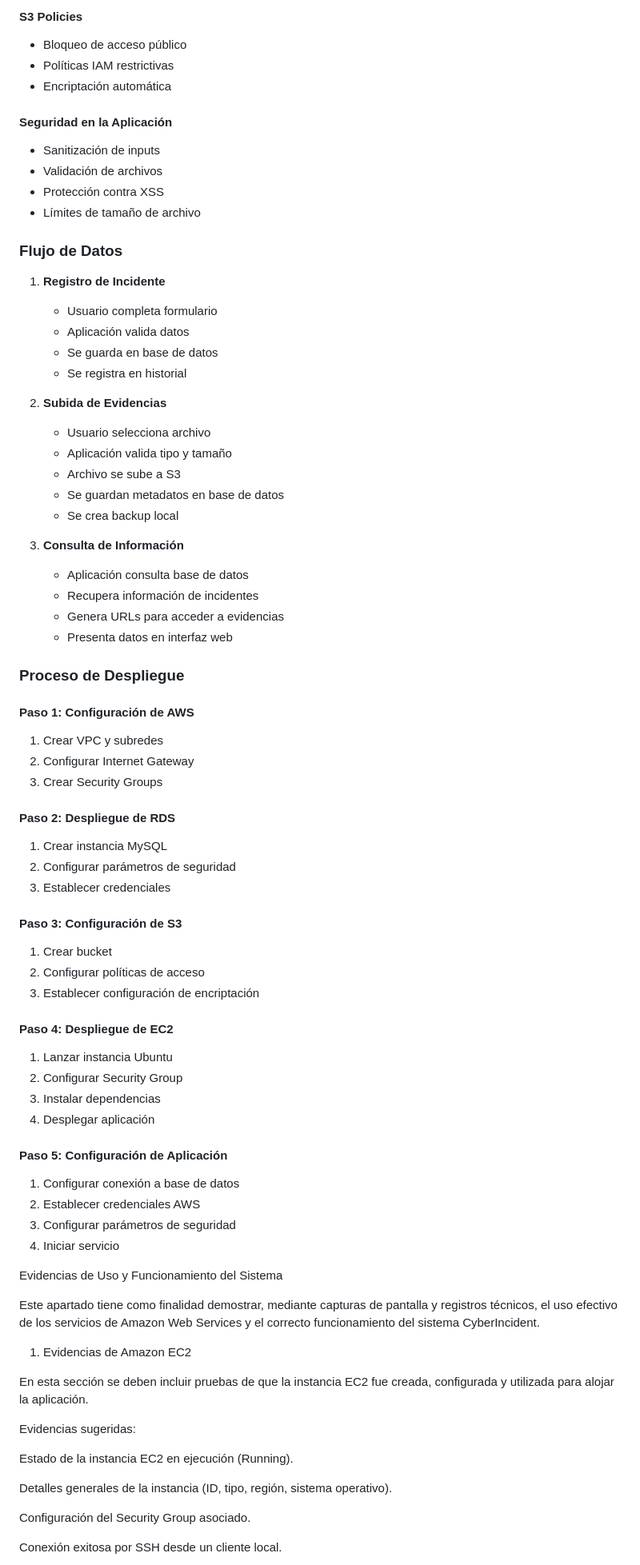
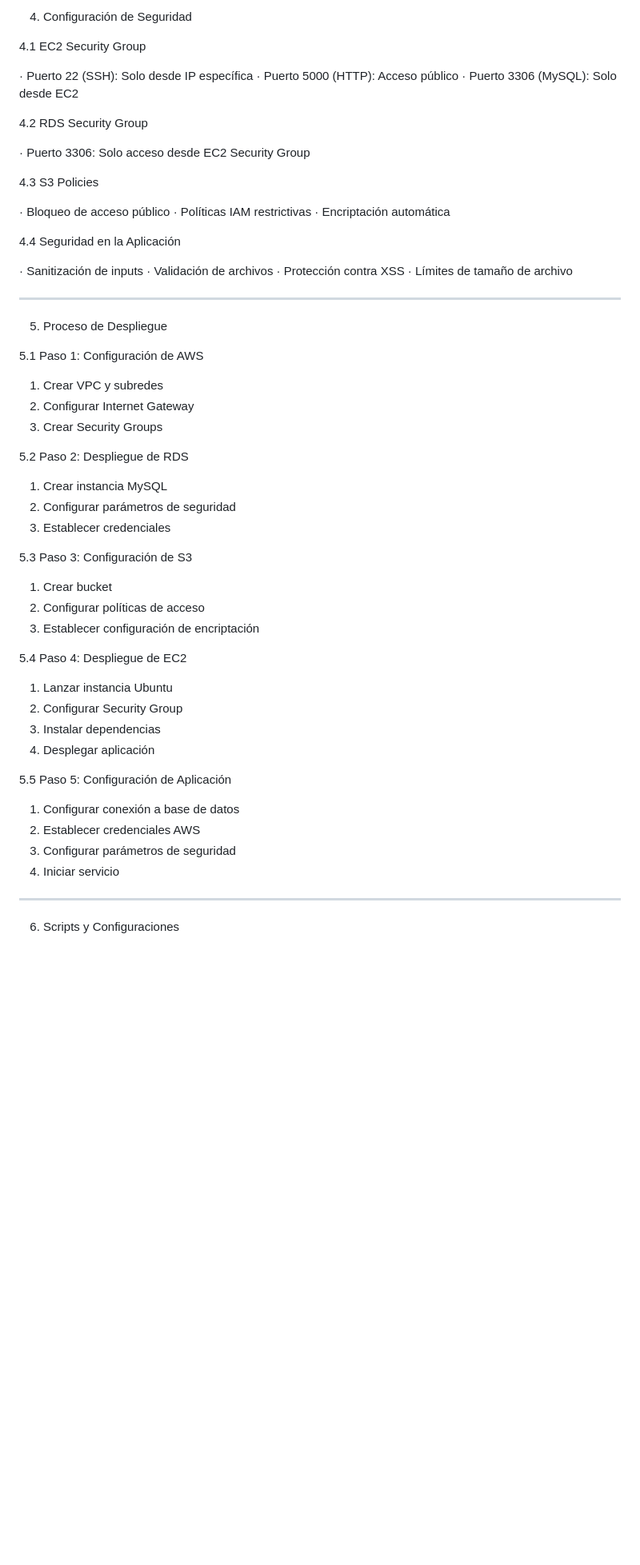
Before and after one commit to manunezc-dotco/CyberIncident, a Markdown page: README.md, the part around one of its changes. Shown at 80% size. Rendered like a GitHub page; blank space fills up the shorter version.

```diff
--- a/README.md
+++ b/README.md
@@ -73,80 +102,66 @@ Tablas principales:
 
-#### S3 Policies
-- Bloqueo de acceso público
-- Políticas IAM restrictivas
-- Encriptación automática
+4. Configuración de Seguridad
 
-#### Seguridad en la Aplicación
-- Sanitización de inputs
-- Validación de archivos
-- Protección contra XSS
-- Límites de tamaño de archivo
+4.1 EC2 Security Group
 
-### Flujo de Datos
+· Puerto 22 (SSH): Solo desde IP específica
+· Puerto 5000 (HTTP): Acceso público
+· Puerto 3306 (MySQL): Solo desde EC2
 
-1. **Registro de Incidente**
-   - Usuario completa formulario
-   - Aplicación valida datos
-   - Se guarda en base de datos
-   - Se registra en historial
+4.2 RDS Security Group
 
-2. **Subida de Evidencias**
-   - Usuario selecciona archivo
-   - Aplicación valida tipo y tamaño
-   - Archivo se sube a S3
-   - Se guardan metadatos en base de datos
-   - Se crea backup local
+· Puerto 3306: Solo acceso desde EC2 Security Group
 
-3. **Consulta de Información**
-   - Aplicación consulta base de datos
-   - Recupera información de incidentes
-   - Genera URLs para acceder a evidencias
-   - Presenta datos en interfaz web
+4.3 S3 Policies
 
-### Proceso de Despliegue
+· Bloqueo de acceso público
+· Políticas IAM restrictivas
+· Encriptación automática
 
-#### Paso 1: Configuración de AWS
+4.4 Seguridad en la Aplicación
+
+· Sanitización de inputs
+· Validación de archivos
+· Protección contra XSS
+· Límites de tamaño de archivo
+
+---
+
+5. Proceso de Despliegue
+
+5.1 Paso 1: Configuración de AWS
+
 1. Crear VPC y subredes
 2. Configurar Internet Gateway
 3. Crear Security Groups
 
-#### Paso 2: Despliegue de RDS
+5.2 Paso 2: Despliegue de RDS
+
 1. Crear instancia MySQL
 2. Configurar parámetros de seguridad
 3. Establecer credenciales
 
-#### Paso 3: Configuración de S3
+5.3 Paso 3: Configuración de S3
+
 1. Crear bucket
 2. Configurar políticas de acceso
 3. Establecer configuración de encriptación
 
-#### Paso 4: Despliegue de EC2
+5.4 Paso 4: Despliegue de EC2
+
 1. Lanzar instancia Ubuntu
 2. Configurar Security Group
 3. Instalar dependencias
 4. Desplegar aplicación
 
-#### Paso 5: Configuración de Aplicación
+5.5 Paso 5: Configuración de Aplicación
+
 1. Configurar conexión a base de datos
 2. Establecer credenciales AWS
 3. Configurar parámetros de seguridad
 4. Iniciar servicio
 
-Evidencias de Uso y Funcionamiento del Sistema
+---
 
-Este apartado tiene como finalidad demostrar, mediante capturas de pantalla y registros técnicos, el uso efectivo de los servicios de Amazon Web Services y el correcto funcionamiento del sistema CyberIncident.
+6. Scripts y Configuraciones
 
-1. Evidencias de Amazon EC2
-
-En esta sección se deben incluir pruebas de que la instancia EC2 fue creada, configurada y utilizada para alojar la aplicación.
-
-Evidencias sugeridas:
-
-Estado de la instancia EC2 en ejecución (Running).
-
-Detalles generales de la instancia (ID, tipo, región, sistema operativo).
-
-Configuración del Security Group asociado.
-
-Conexión exitosa por SSH desde un cliente local.
-
```
Also changed, not shown: other parts of README.md (+145 -155 lines).
